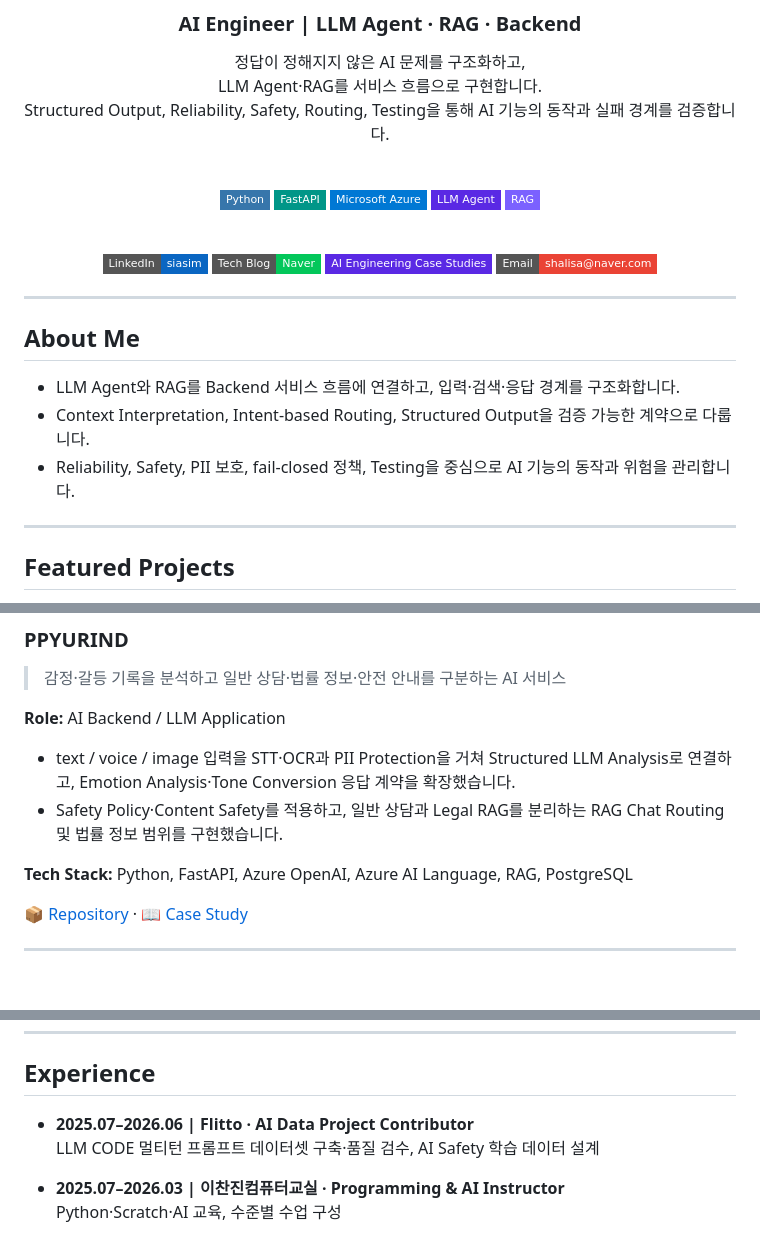
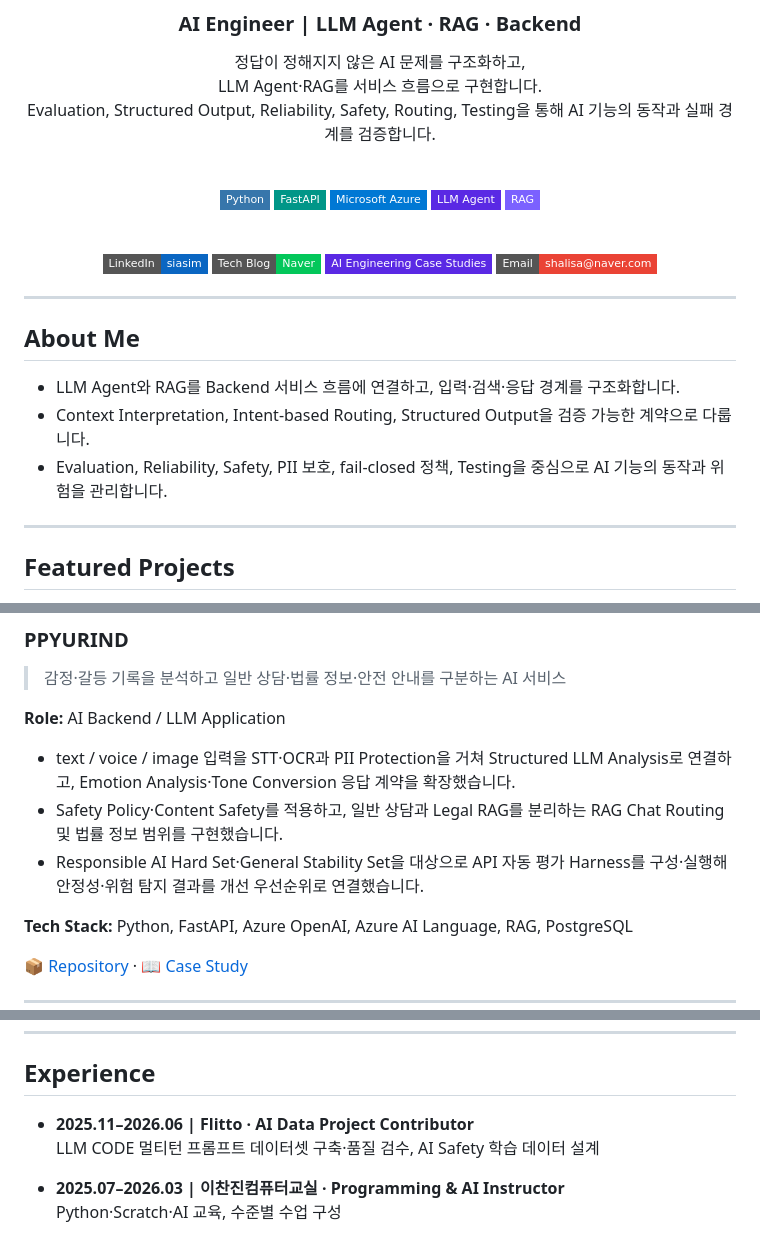
Before and after one commit to siaSim/siaSim, a Markdown page: README.md, 3 parts joined by grey strips. Drawn GitHub-style; badges without logos; blank space fills up the shorter version.

Commit message:
Correct Flitto period and add PPYURIND evaluation experience

```diff
--- a/README.md
+++ b/README.md
@@ -12,7 +12,7 @@
 
 정답이 정해지지 않은 AI 문제를 구조화하고,
 LLM Agent·RAG를 서비스 흐름으로 구현합니다.
-Structured Output, Reliability, Safety, Routing, Testing을 통해 AI 기능의 동작과 실패 경계를 검증합니다.
+Evaluation, Structured Output, Reliability, Safety, Routing, Testing을 통해 AI 기능의 동작과 실패 경계를 검증합니다.
 
 <br/>
 
@@ -37,7 +37,7 @@ Structured Output, Reliability, Safety, Routing, Testing을 통해 AI 기능의
 
 - LLM Agent와 RAG를 Backend 서비스 흐름에 연결하고, 입력·검색·응답 경계를 구조화합니다.
 - Context Interpretation, Intent-based Routing, Structured Output을 검증 가능한 계약으로 다룹니다.
-- Reliability, Safety, PII 보호, fail-closed 정책, Testing을 중심으로 AI 기능의 동작과 위험을 관리합니다.
+- Evaluation, Reliability, Safety, PII 보호, fail-closed 정책, Testing을 중심으로 AI 기능의 동작과 위험을 관리합니다.
 
 ---
 
@@ -68,6 +68,7 @@ Structured Output, Reliability, Safety, Routing, Testing을 통해 AI 기능의
 
 - text / voice / image 입력을 STT·OCR과 PII Protection을 거쳐 Structured LLM Analysis로 연결하고, Emotion Analysis·Tone Conversion 응답 계약을 확장했습니다.
 - Safety Policy·Content Safety를 적용하고, 일반 상담과 Legal RAG를 분리하는 RAG Chat Routing 및 법률 정보 범위를 구현했습니다.
+- Responsible AI Hard Set·General Stability Set을 대상으로 API 자동 평가 Harness를 구성·실행해 안정성·위험 탐지 결과를 개선 우선순위로 연결했습니다.
 
 **Tech Stack:** Python, FastAPI, Azure OpenAI, Azure AI Language, RAG, PostgreSQL
 
@@ -93,7 +94,7 @@ Structured Output, Reliability, Safety, Routing, Testing을 통해 AI 기능의
 
 ## Experience
 
-- **2025.07–2026.06 | Flitto · AI Data Project Contributor**<br>
+- **2025.11–2026.06 | Flitto · AI Data Project Contributor**<br>
   LLM CODE 멀티턴 프롬프트 데이터셋 구축·품질 검수, AI Safety 학습 데이터 설계
 
 - **2025.07–2026.03 | 이찬진컴퓨터교실 · Programming & AI Instructor**
```
